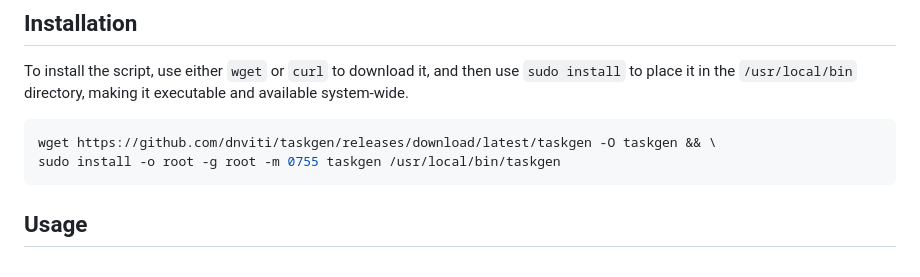
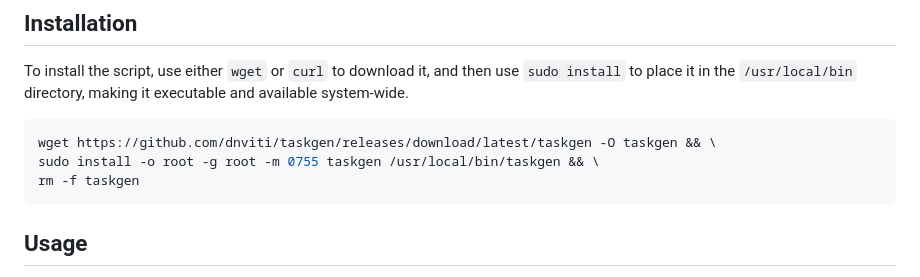
Before and after one commit to dnviti/taskgen, a Markdown page: README.md, the part around the change. GitHub-like rendering.

````diff
--- a/README.md
+++ b/README.md
@@ -21,7 +21,8 @@ To install the script, use either `wget` or `curl` to download it, and then use
 
 ```bash
 wget https://github.com/dnviti/taskgen/releases/download/latest/taskgen -O taskgen && \
-sudo install -o root -g root -m 0755 taskgen /usr/local/bin/taskgen
+sudo install -o root -g root -m 0755 taskgen /usr/local/bin/taskgen && \
+rm -f taskgen
 ```
 
 ## Usage
````
